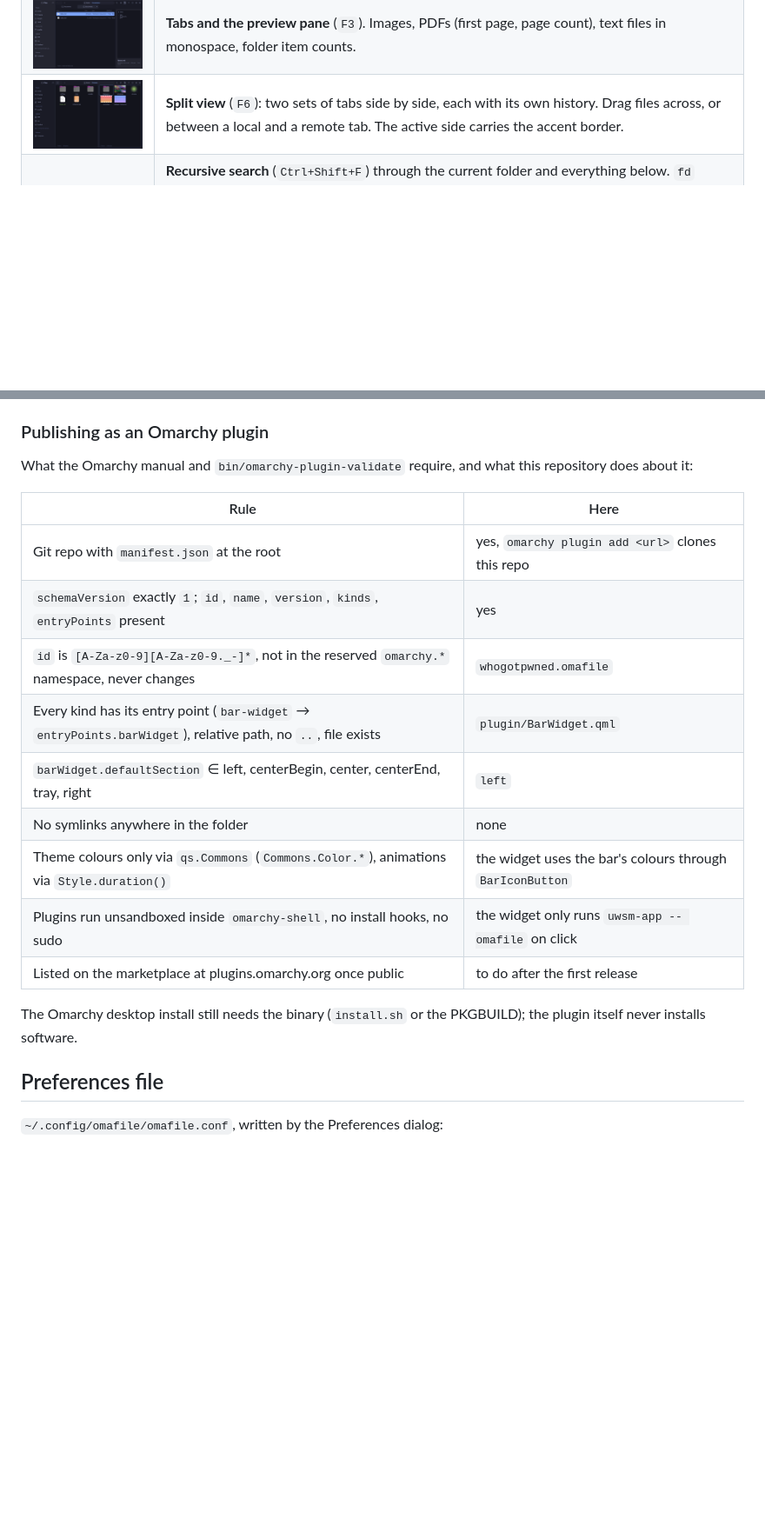
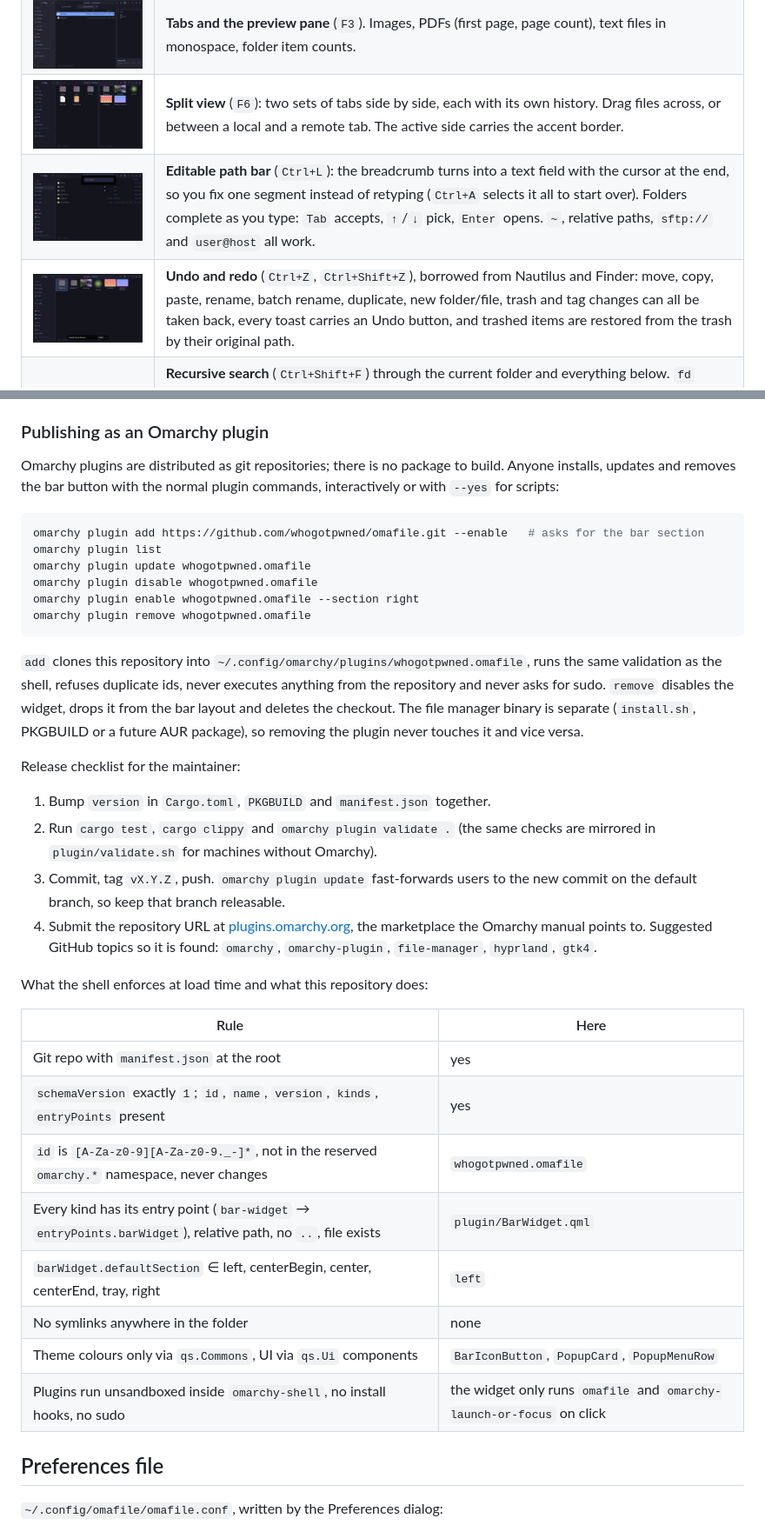
Before and after one commit to whogotpwned/omafile, a Markdown page: README.md, 2 parts joined by grey strips. Shown at 87% size. Rendered like a GitHub page; pictures changed too: docs/screenshot-complete.png (added), docs/screenshot-undo.png (added); blank space fills up the shorter version.

````diff
--- a/README.md
+++ b/README.md
@@ -22,6 +22,8 @@ the active Omarchy theme and follow along live when you switch themes.
 | ![list](docs/screenshot-list.png) | **List and grid views** with sortable columns, image and PDF thumbnails, rubber-band and multi-selection, hidden-file toggle, live reload when a folder changes. |
 | ![tabs](docs/screenshot-tabs.png) | **Tabs and the preview pane** (`F3`). Images, PDFs (first page, page count), text files in monospace, folder item counts. |
 | ![split](docs/screenshot-split.png) | **Split view** (`F6`): two sets of tabs side by side, each with its own history. Drag files across, or between a local and a remote tab. The active side carries the accent border. |
+| ![path completion](docs/screenshot-complete.png) | **Editable path bar** (`Ctrl+L`): the breadcrumb turns into a text field with the cursor at the end, so you fix one segment instead of retyping (`Ctrl+A` selects it all to start over). Folders complete as you type: `Tab` accepts, `↑`/`↓` pick, `Enter` opens. `~`, relative paths, `sftp://` and `user@host` all work. |
+| ![undo](docs/screenshot-undo.png) | **Undo and redo** (`Ctrl+Z`, `Ctrl+Shift+Z`), borrowed from Nautilus and Finder: move, copy, paste, rename, batch rename, duplicate, new folder/file, trash and tag changes can all be taken back, every toast carries an Undo button, and trashed items are restored from the trash by their original path. |
 | ![search](docs/screenshot-search.png) | **Recursive search** (`Ctrl+Shift+F`) through the current folder and everything below. `fd` streams matches while it walks, results appear in batches as they arrive, the previous search is killed the moment you type on, and the final list is ranked (name starts with the query, name contains it, path contains it). On a 5,300-file tree a short query returns in about 40 ms, a query with 200+ hits in under 300 ms including the file information for every hit. A GIO walk takes over where `fd` cannot go, such as SFTP servers. |
 | ![batch rename](docs/screenshot-batch.png) | **Batch rename**: select several files and press `F2`. Pattern with `[name]`, `[ext]`, `[N]`, `[date]`, then find/replace, with a live preview and conflict detection. |
 | ![sftp](docs/screenshot-sftp.png) | **SFTP / SCP**: hosts from `~/.ssh/config` in the sidebar, *Connect to Server…* for `user@host[:port]/path`, native credential prompts, mounted servers under *Devices*. Copy, paste, drag and drop, rename and preview work on remote files like on local ones. |
@@ -186,23 +191,49 @@ focus and on files otherwise.
 
 ### Publishing as an Omarchy plugin
 
-What the Omarchy manual and `bin/omarchy-plugin-validate` require, and what
-this repository does about it:
+Omarchy plugins are distributed as git repositories; there is no package to
+build. Anyone installs, updates and removes the bar button with the normal
+plugin commands, interactively or with `--yes` for scripts:
+
+```sh
+omarchy plugin add https://github.com/whogotpwned/omafile.git --enable   # asks for the bar section
+omarchy plugin list
+omarchy plugin update whogotpwned.omafile
+omarchy plugin disable whogotpwned.omafile
+omarchy plugin enable whogotpwned.omafile --section right
+omarchy plugin remove whogotpwned.omafile
+```
+
+`add` clones this repository into `~/.config/omarchy/plugins/whogotpwned.omafile`,
+runs the same validation as the shell, refuses duplicate ids, never executes
+anything from the repository and never asks for sudo. `remove` disables the
+widget, drops it from the bar layout and deletes the checkout. The file
+manager binary is separate (`install.sh`, PKGBUILD or a future AUR package),
+so removing the plugin never touches it and vice versa.
+
+Release checklist for the maintainer:
+
+1. Bump `version` in `Cargo.toml`, `PKGBUILD` and `manifest.json` together.
+2. Run `cargo test`, `cargo clippy` and `omarchy plugin validate .` (the same
+   checks are mirrored in `plugin/validate.sh` for machines without Omarchy).
+3. Commit, tag `vX.Y.Z`, push. `omarchy plugin update` fast-forwards users to
+   the new commit on the default branch, so keep that branch releasable.
+4. Submit the repository URL at [plugins.omarchy.org](https://plugins.omarchy.org),
+   the marketplace the Omarchy manual points to. Suggested GitHub topics so it
+   is found: `omarchy`, `omarchy-plugin`, `file-manager`, `hyprland`, `gtk4`.
+
+What the shell enforces at load time and what this repository does:
 
 | Rule | Here |
 |---|---|
-| Git repo with `manifest.json` at the root | yes, `omarchy plugin add <url>` clones this repo |
+| Git repo with `manifest.json` at the root | yes |
 | `schemaVersion` exactly `1`; `id`, `name`, `version`, `kinds`, `entryPoints` present | yes |
 | `id` is `[A-Za-z0-9][A-Za-z0-9._-]*`, not in the reserved `omarchy.*` namespace, never changes | `whogotpwned.omafile` |
 | Every kind has its entry point (`bar-widget` → `entryPoints.barWidget`), relative path, no `..`, file exists | `plugin/BarWidget.qml` |
 | `barWidget.defaultSection` ∈ left, centerBegin, center, centerEnd, tray, right | `left` |
 | No symlinks anywhere in the folder | none |
-| Theme colours only via `qs.Commons` (`Commons.Color.*`), animations via `Style.duration()` | the widget uses the bar's colours through `BarIconButton` |
-| Plugins run unsandboxed inside `omarchy-shell`, no install hooks, no sudo | the widget only runs `uwsm-app -- omafile` on click |
-| Listed on the marketplace at plugins.omarchy.org once public | to do after the first release |
-
-The Omarchy desktop install still needs the binary (`install.sh` or the
-PKGBUILD); the plugin itself never installs software.
+| Theme colours only via `qs.Commons`, UI via `qs.Ui` components | `BarIconButton`, `PopupCard`, `PopupMenuRow` |
+| Plugins run unsandboxed inside `omarchy-shell`, no install hooks, no sudo | the widget only runs `omafile` and `omarchy-launch-or-focus` on click |
 
 ## Preferences file
 
````
Also changed, not shown: other parts of README.md (+7 -4 lines), 8 other files.
